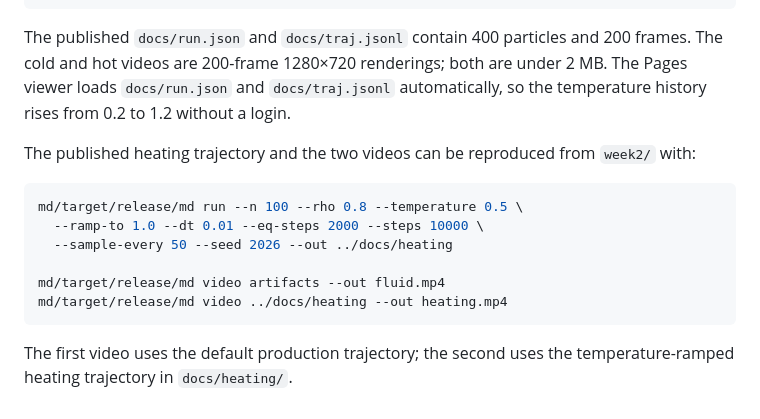
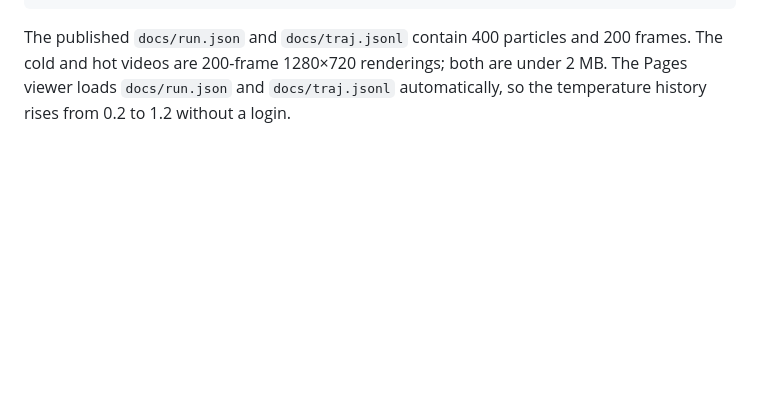
Before and after one commit to i-m-leo/AMAT5315-2026Fall-Exercise, a Markdown page: week2/README.md, the part around the change. Drawn GitHub-style; blank space fills up the shorter version.

````diff
--- a/week2/README.md
+++ b/week2/README.md
@@ -114,18 +114,3 @@ The published `docs/run.json` and `docs/traj.jsonl` contain 400 particles and
 are under 2 MB. The Pages viewer loads `docs/run.json` and `docs/traj.jsonl`
 automatically, so the temperature history rises from 0.2 to 1.2 without a
 login.
-
-The published heating trajectory and the two videos can be reproduced from
-`week2/` with:
-
-```bash
-md/target/release/md run --n 100 --rho 0.8 --temperature 0.5 \
-  --ramp-to 1.0 --dt 0.01 --eq-steps 2000 --steps 10000 \
-  --sample-every 50 --seed 2026 --out ../docs/heating
-
-md/target/release/md video artifacts --out fluid.mp4
-md/target/release/md video ../docs/heating --out heating.mp4
-```
-
-The first video uses the default production trajectory; the second uses the
-temperature-ramped heating trajectory in `docs/heating/`.
````
